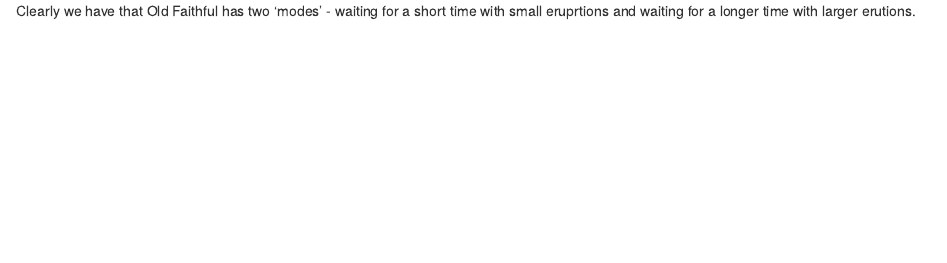
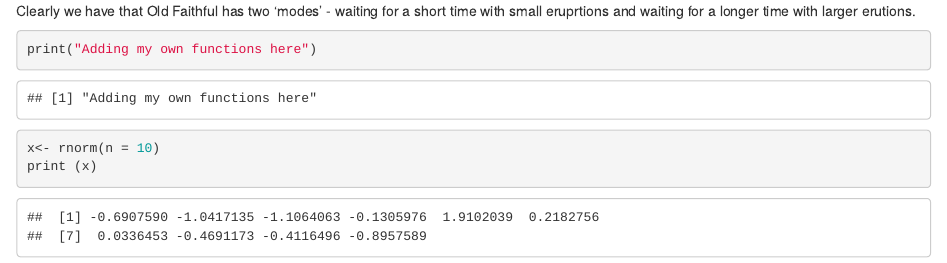
Before and after one commit to jaisonbk/old_faithful, an R Markdown document (old_faithful.Rmd): the page in a window 1100 px wide, from 2610 px down. Rendered offline with R 4.5, knitr and Pandoc, with nearby package versions; code that draws random numbers runs with fixed seeds of ours.

Commit message:
commit 3

````diff
--- a/old_faithful.Rmd
+++ b/old_faithful.Rmd
@@ -52,3 +52,9 @@
 
 Clearly we have that Old Faithful has two 'modes' - waiting for a short time with small eruprtions
 and waiting for a longer time with larger erutions.
+
+```{r}
+print("Adding my own functions here")
+x<- rnorm(n = 10)
+print (x)
+```
````
